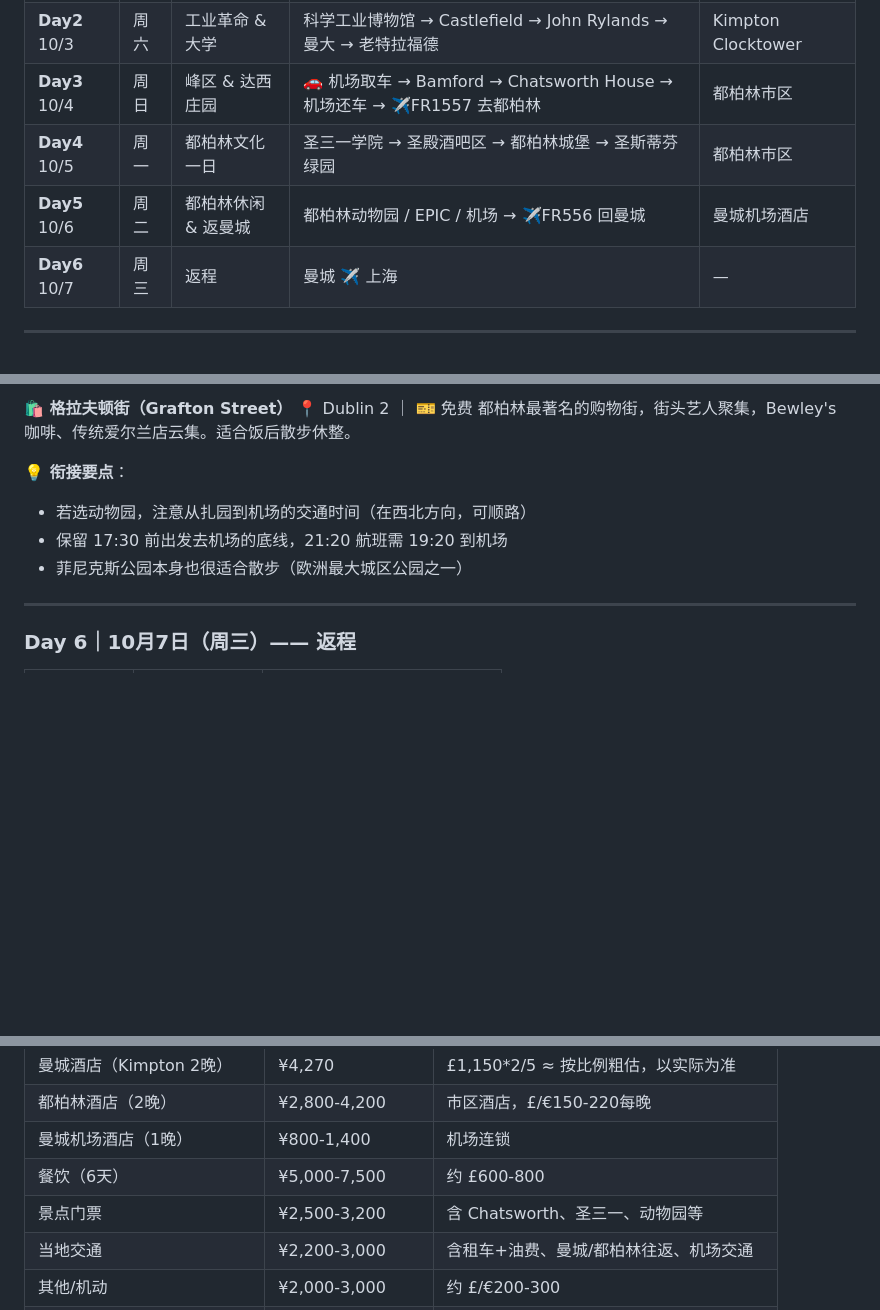
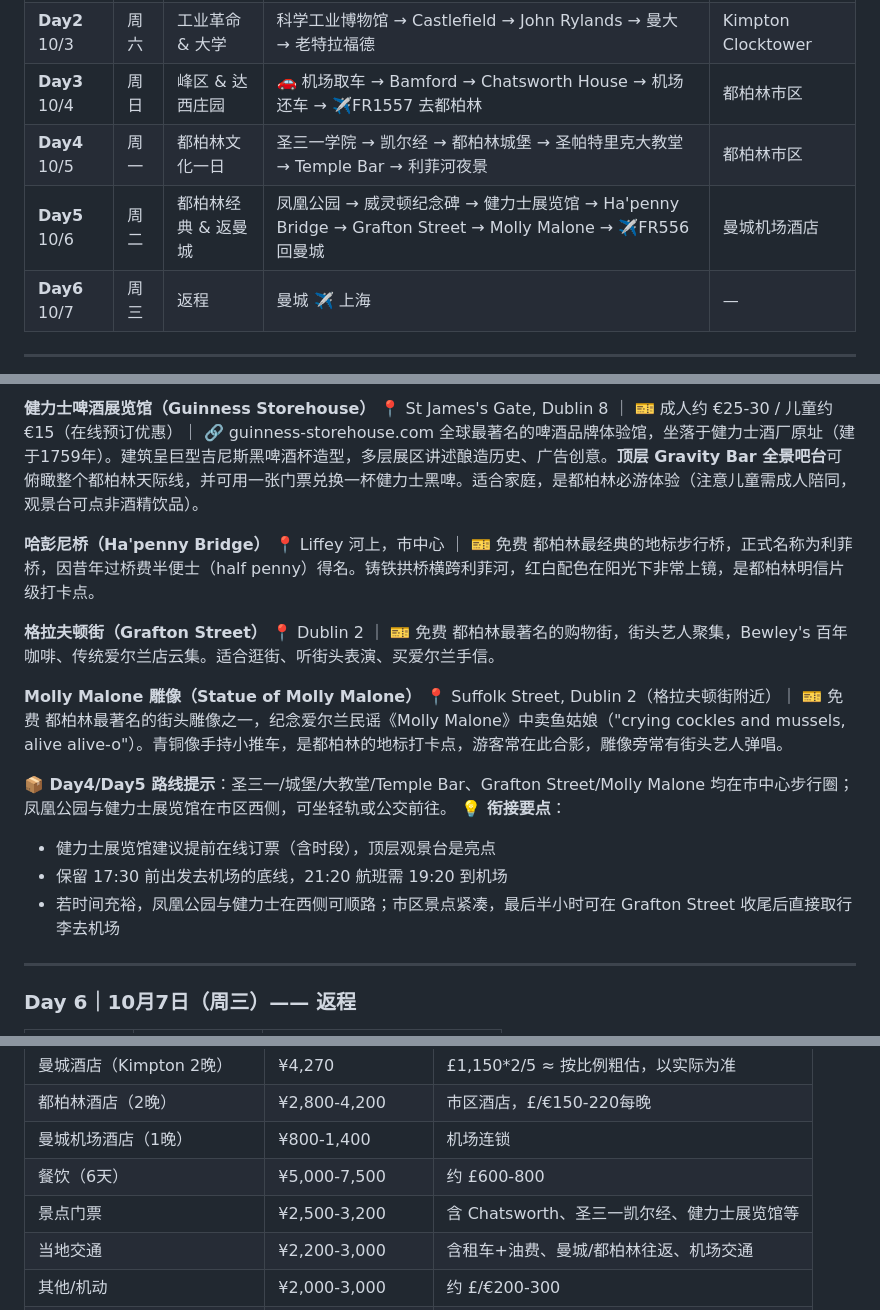
Before and after one commit to Sheldonshen1982/manchester-travel-guide, a Markdown page: manchester_dublin_travel_guide.md, 3 parts joined by grey strips. Rendered like a GitHub page; blank space fills up the shorter version.

```diff
--- a/manchester_dublin_travel_guide.md
+++ b/manchester_dublin_travel_guide.md
@@ -24,8 +24,8 @@
 | **Day1** 10/2 | 周五 | 抵达 & 曼城初印象 | 阿尔伯特广场 → 中央图书馆 → 大教堂 → Northern Quarter | Kimpton Clocktower |
 | **Day2** 10/3 | 周六 | 工业革命 & 大学 | 科学工业博物馆 → Castlefield → John Rylands → 曼大 → 老特拉福德 | Kimpton Clocktower |
 | **Day3** 10/4 | 周日 | 峰区 & 达西庄园 | 🚗 机场取车 → Bamford → Chatsworth House → 机场还车 → ✈️FR1557 去都柏林 | 都柏林市区 |
-| **Day4** 10/5 | 周一 | 都柏林文化一日 | 圣三一学院 → 圣殿酒吧区 → 都柏林城堡 → 圣斯蒂芬绿园 | 都柏林市区 |
-| **Day5** 10/6 | 周二 | 都柏林休闲 & 返曼城 | 都柏林动物园 / EPIC / 机场 → ✈️FR556 回曼城 | 曼城机场酒店 |
+| **Day4** 10/5 | 周一 | 都柏林文化一日 | 圣三一学院 → 凯尔经 → 都柏林城堡 → 圣帕特里克大教堂 → Temple Bar → 利菲河夜景 | 都柏林市区 |
+| **Day5** 10/6 | 周二 | 都柏林经典 & 返曼城 | 凤凰公园 → 威灵顿纪念碑 → 健力士展览馆 → Ha'penny Bridge → Grafton Street → Molly Malone → ✈️FR556 回曼城 | 曼城机场酒店 |
 | **Day6** 10/7 | 周三 | 返程 | 曼城 ✈️ 上海 | — |
 
 ---
@@ -269,12 +276,25 @@
 
-**🛍️ 格拉夫顿街（Grafton Street）**
+**健力士啤酒展览馆（Guinness Storehouse）**
+📍 St James's Gate, Dublin 8 ｜ 🎫 成人约 €25-30 / 儿童约 €15（在线预订优惠）｜ 🔗 guinness-storehouse.com
+全球最著名的啤酒品牌体验馆，坐落于健力士酒厂原址（建于1759年）。建筑呈巨型吉尼斯黑啤酒杯造型，多层展区讲述酿造历史、广告创意。**顶层 Gravity Bar 全景吧台**可俯瞰整个都柏林天际线，并可用一张门票兑换一杯健力士黑啤。适合家庭，是都柏林必游体验（注意儿童需成人陪同，观景台可点非酒精饮品）。
+
+**哈彭尼桥（Ha'penny Bridge）**
+📍 Liffey 河上，市中心 ｜ 🎫 免费
+都柏林最经典的地标步行桥，正式名称为利菲桥，因昔年过桥费半便士（half penny）得名。铸铁拱桥横跨利菲河，红白配色在阳光下非常上镜，是都柏林明信片级打卡点。
+
+**格拉夫顿街（Grafton Street）**
 📍 Dublin 2 ｜ 🎫 免费
-都柏林最著名的购物街，街头艺人聚集，Bewley's 咖啡、传统爱尔兰店云集。适合饭后散步休整。
+都柏林最著名的购物街，街头艺人聚集，Bewley's 百年咖啡、传统爱尔兰店云集。适合逛街、听街头表演、买爱尔兰手信。
 
+**Molly Malone 雕像（Statue of Molly Malone）**
+📍 Suffolk Street, Dublin 2（格拉夫顿街附近）｜ 🎫 免费
+都柏林最著名的街头雕像之一，纪念爱尔兰民谣《Molly Malone》中卖鱼姑娘（"crying cockles and mussels, alive alive-o"）。青铜像手持小推车，是都柏林的地标打卡点，游客常在此合影，雕像旁常有街头艺人弹唱。
+
+**📦 Day4/Day5 路线提示**：圣三一/城堡/大教堂/Temple Bar、Grafton Street/Molly Malone 均在市中心步行圈；凤凰公园与健力士展览馆在市区西侧，可坐轻轨或公交前往。
 **💡 衔接要点**：
-- 若选动物园，注意从扎园到机场的交通时间（在西北方向，可顺路）
+- 健力士展览馆建议提前在线订票（含时段），顶层观景台是亮点
 - 保留 17:30 前出发去机场的底线，21:20 航班需 19:20 到机场
-- 菲尼克斯公园本身也很适合散步（欧洲最大城区公园之一）
+- 若时间充裕，凤凰公园与健力士在西侧可顺路；市区景点紧凑，最后半小时可在 Grafton Street 收尾后直接取行李去机场
 
 ---
 
@@ -344,7 +364,7 @@
 | 都柏林酒店（2晚） | ¥2,800-4,200 | 市区酒店，£/€150-220每晚 |
 | 曼城机场酒店（1晚） | ¥800-1,400 | 机场连锁 |
 | 餐饮（6天） | ¥5,000-7,500 | 约 £600-800 |
-| 景点门票 | ¥2,500-3,200 | 含 Chatsworth、圣三一、动物园等 |
+| 景点门票 | ¥2,500-3,200 | 含 Chatsworth、圣三一凯尔经、健力士展览馆等 |
 | 当地交通 | ¥2,200-3,000 | 含租车+油费、曼城/都柏林往返、机场交通 |
 | 其他/机动 | ¥2,000-3,000 | 约 £/€200-300 |
 | **合计** | **¥42,000-48,000** | 较原曼城纯行略有增加（加飞+都柏林住宿） |
```
Also changed, not shown: other parts of manchester_dublin_travel_guide.md (+45 -38 lines).
